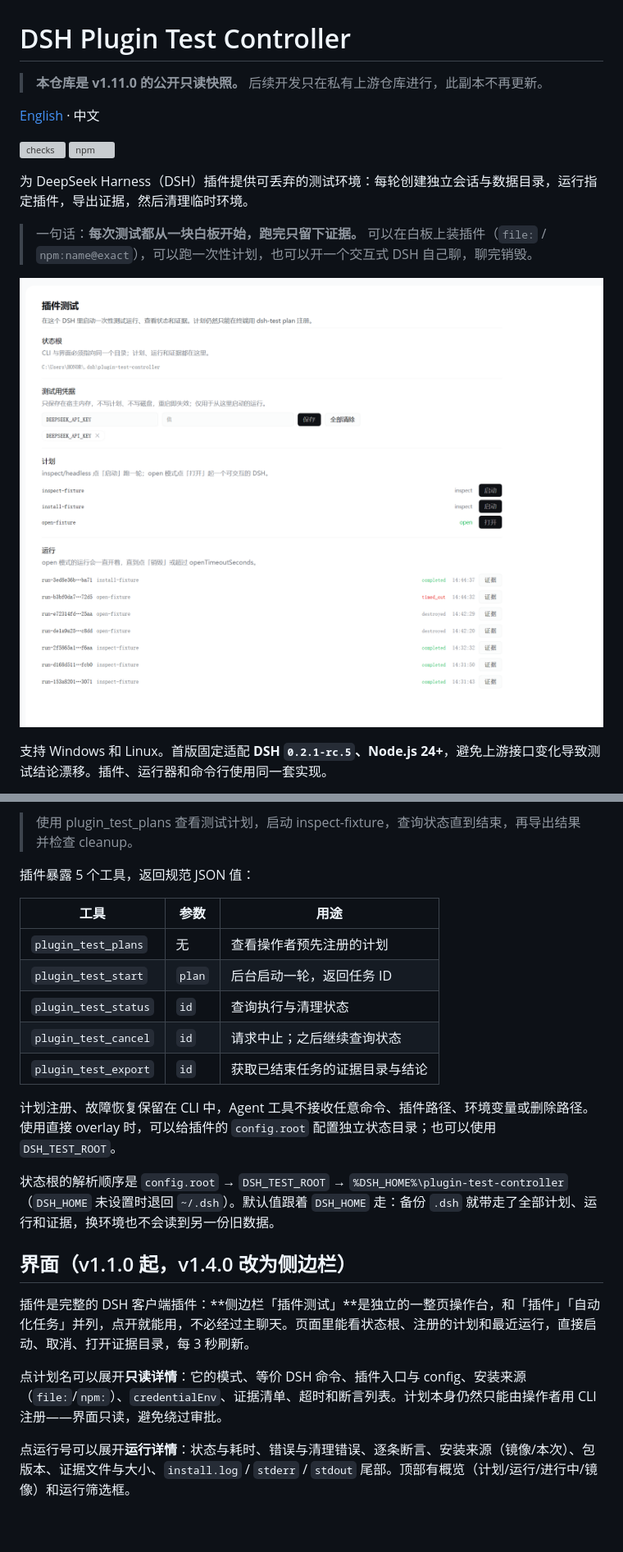
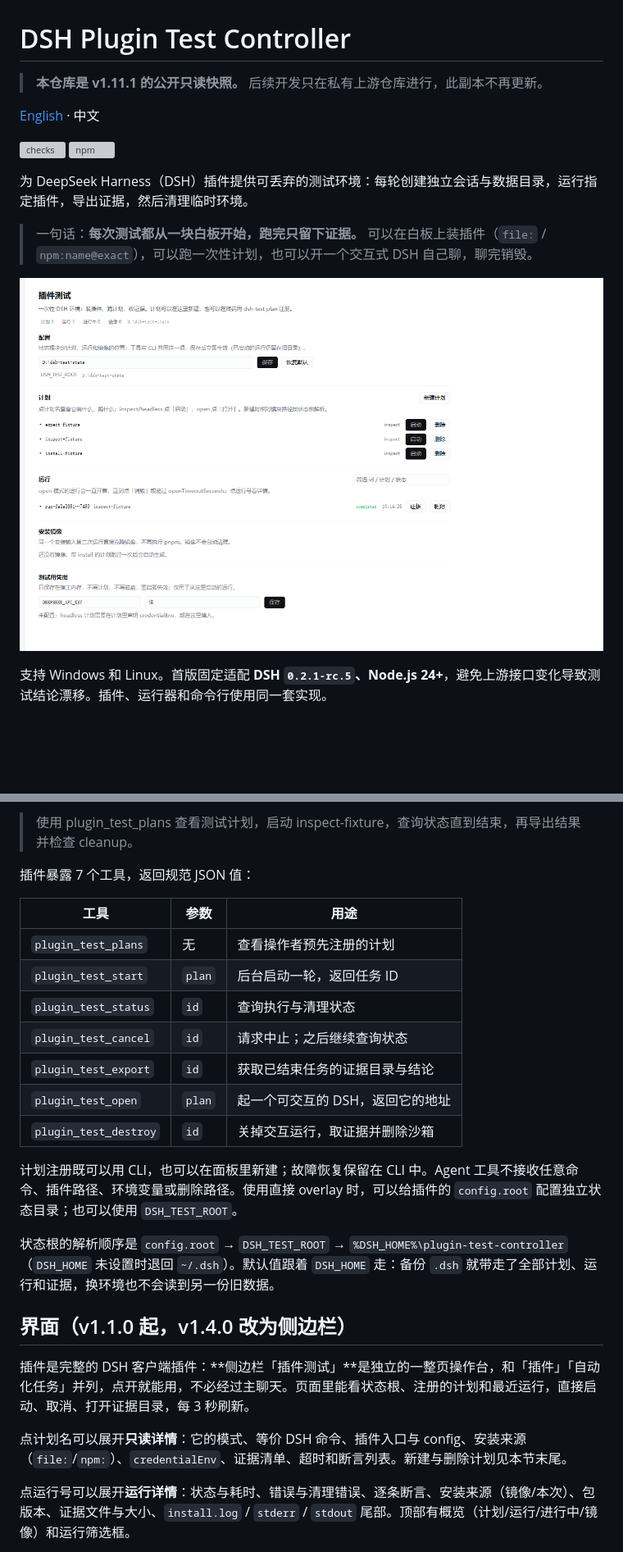
Before and after one commit to Asern-l/dsh-plugin-test-controller-public, a Markdown page: README.md, 2 parts joined by grey strips. Shown at 82% size. Rendered like a GitHub page; pictures changed too: docs/images/panel.png; blank space fills up the shorter version; grey boxes are pictures that could not be loaded.

```diff
--- a/README.md
+++ b/README.md
@@ -1,6 +1,6 @@
 # DSH Plugin Test Controller
 
-> **本仓库是 v1.11.0 的公开只读快照。** 后续开发只在私有上游仓库进行，此副本不再更新。
+> **本仓库是 v1.11.1 的公开只读快照。** 后续开发只在私有上游仓库进行，此副本不再更新。
 
 [English](README.en.md) · 中文
 
@@ -93,7 +93,7 @@ node bin/dsh-test.mjs --root D:\dsh-test-state plan examples/inspect.json
 
 > 使用 plugin_test_plans 查看测试计划，启动 inspect-fixture，查询状态直到结束，再导出结果并检查 cleanup。
 
-插件暴露 5 个工具，返回规范 JSON 值：
+插件暴露 7 个工具，返回规范 JSON 值：
 
 | 工具 | 参数 | 用途 |
 |---|---|---|
@@ -102,8 +102,10 @@ node bin/dsh-test.mjs --root D:\dsh-test-state plan examples/inspect.json
 | `plugin_test_status` | `id` | 查询执行与清理状态 |
 | `plugin_test_cancel` | `id` | 请求中止；之后继续查询状态 |
 | `plugin_test_export` | `id` | 获取已结束任务的证据目录与结论 |
+| `plugin_test_open` | `plan` | 起一个可交互的 DSH，返回它的地址 |
+| `plugin_test_destroy` | `id` | 关掉交互运行，取证据并删除沙箱 |
 
-计划注册、故障恢复保留在 CLI 中，Agent 工具不接收任意命令、插件路径、环境变量或删除路径。使用直接 overlay 时，可以给插件的 `config.root` 配置独立状态目录；也可以使用 `DSH_TEST_ROOT`。
+计划注册既可以用 CLI，也可以在面板里新建；故障恢复保留在 CLI 中。Agent 工具不接收任意命令、插件路径、环境变量或删除路径。使用直接 overlay 时，可以给插件的 `config.root` 配置独立状态目录；也可以使用 `DSH_TEST_ROOT`。
 
 状态根的解析顺序是 `config.root` → `DSH_TEST_ROOT` → `%DSH_HOME%\plugin-test-controller`（`DSH_HOME` 未设置时退回 `~/.dsh`）。默认值跟着 `DSH_HOME` 走：备份 `.dsh` 就带走了全部计划、运行和证据，换环境也不会读到另一份旧数据。
 
@@ -111,7 +113,7 @@ node bin/dsh-test.mjs --root D:\dsh-test-state plan examples/inspect.json
 
 插件是完整的 DSH 客户端插件：**侧边栏「插件测试」**是独立的一整页操作台，和「插件」「自动化任务」并列，点开就能用，不必经过主聊天。页面里能看状态根、注册的计划和最近运行，直接启动、取消、打开证据目录，每 3 秒刷新。
 
-点计划名可以展开**只读详情**：它的模式、等价 DSH 命令、插件入口与 config、安装来源（`file:`/`npm:`）、`credentialEnv`、证据清单、超时和断言列表。计划本身仍然只能由操作者用 CLI 注册——界面只读，避免绕过审批。
+点计划名可以展开**只读详情**：它的模式、等价 DSH 命令、插件入口与 config、安装来源（`file:`/`npm:`）、`credentialEnv`、证据清单、超时和断言列表。新建与删除计划见本节末尾。
 
 点运行号可以展开**运行详情**：状态与耗时、错误与清理错误、逐条断言、安装来源（镜像/本次）、包版本、证据文件与大小、`install.log` / `stderr` / `stdout` 尾部。顶部有概览（计划/运行/进行中/镜像）和运行筛选框。
 
```
Also changed, not shown: other parts of README.md (+1 -1 lines), CHANGELOG.md (+6 -0 lines), README.en.md (+5 -4 lines), 2 other files.
